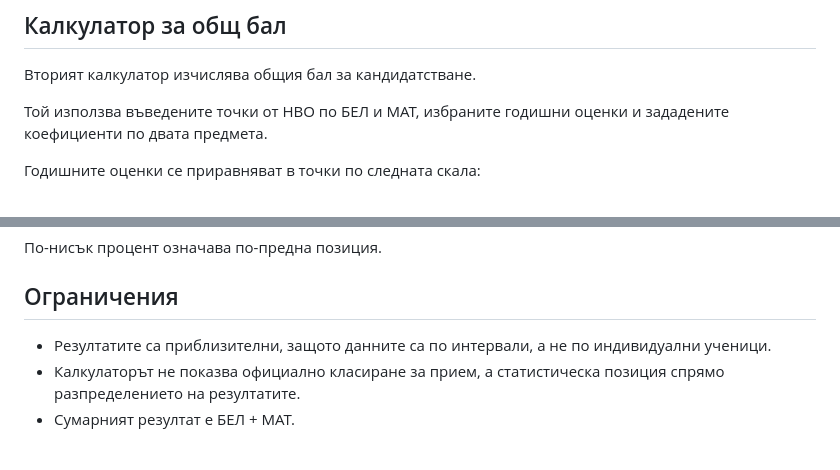
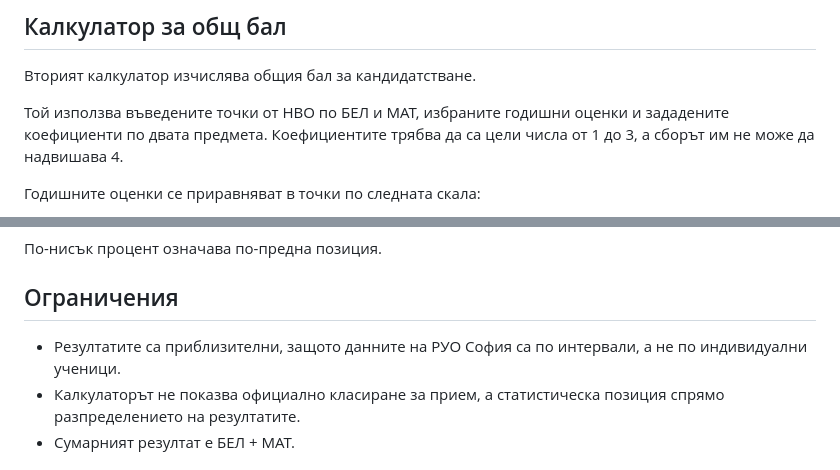
Before and after one commit to MariaPeicheva/SofiaNVO-placement-calculator, a Markdown page: README.md, 2 parts joined by grey strips. Drawn GitHub-style.

```diff
--- a/README.md
+++ b/README.md
@@ -21,7 +21,7 @@
 
 Вторият калкулатор изчислява общия бал за кандидатстване.
 
-Той използва въведените точки от НВО по БЕЛ и МАТ, избраните годишни оценки и зададените коефициенти по двата предмета.
+Той използва въведените точки от НВО по БЕЛ и МАТ, избраните годишни оценки и зададените коефициенти по двата предмета. Коефициентите трябва да са цели числа от 1 до 3, а сборът им не може да надвишава 4.
 
 Годишните оценки се приравняват в точки по следната скала:
 
@@ -40,7 +40,7 @@
 По-нисък процент означава по-предна позиция.
 
 ## Ограничения
-- Резултатите са приблизителни, защото данните са по интервали, а не по индивидуални ученици.
+- Резултатите са приблизителни, защото данните на РУО София са по интервали, а не по индивидуални ученици.
 - Калкулаторът не показва официално класиране за прием, а статистическа позиция спрямо разпределението на резултатите.
 - Сумарният резултат е БЕЛ + МАТ.
 
```
Also changed, not shown: other parts of README.md (+0 -1 lines).
